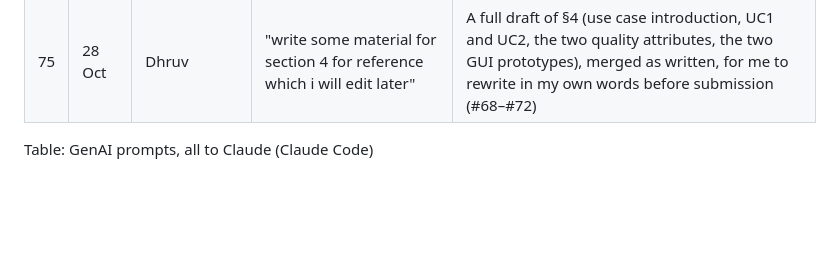
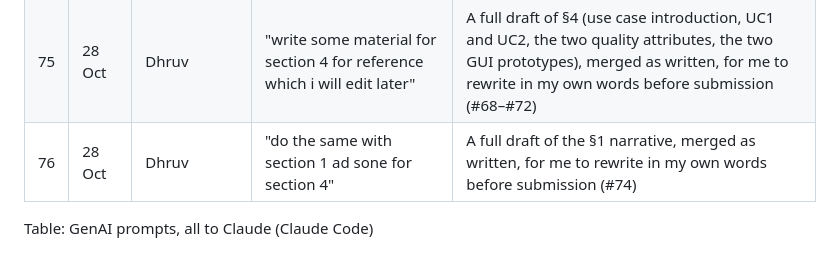
Before and after one commit to CS6451-Advanced-Software-Design/Gym-Membership, a Markdown page: report/genai-prompts.md, the part around the change. Rendered like a GitHub page; blank space fills up the shorter version.

Commit message:
docs(report): log the GenAI prompt behind the §1 draft

```diff
--- a/report/genai-prompts.md
+++ b/report/genai-prompts.md
@@ -80,5 +80,6 @@ Every prompt went to Claude through Claude Code. Each row keeps the prompts that
 | 73 | 28 Oct | Dhruv | "use this resume to fill in industry experience in the report" | My row in the §3 industry experience table (#61) |
 | 74 | 28 Oct | Dhruv | "the AI log is showing text lines after log no 61, how to fix that?" | Removed the blank line that split this table after row 61 (#67) |
 | 75 | 28 Oct | Dhruv | "write some material for section 4 for reference which i will edit later" | A full draft of §4 (use case introduction, UC1 and UC2, the two quality attributes, the two GUI prototypes), merged as written, for me to rewrite in my own words before submission (#68–#72) |
+| 76 | 28 Oct | Dhruv | "do the same with section 1 ad sone for section 4" | A full draft of the §1 narrative, merged as written, for me to rewrite in my own words before submission (#74) |
 
 Table: GenAI prompts, all to Claude (Claude Code)
```
